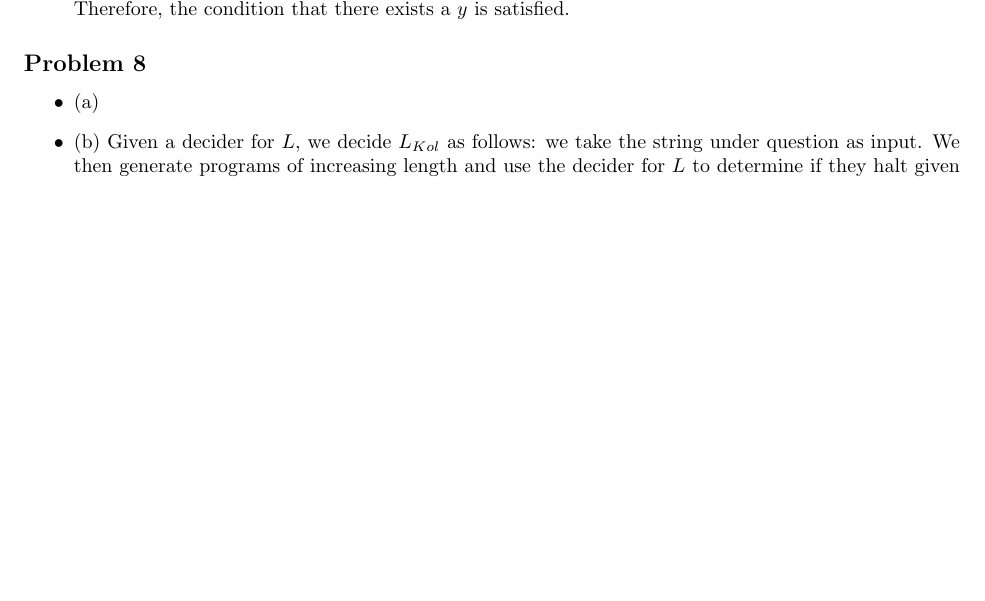
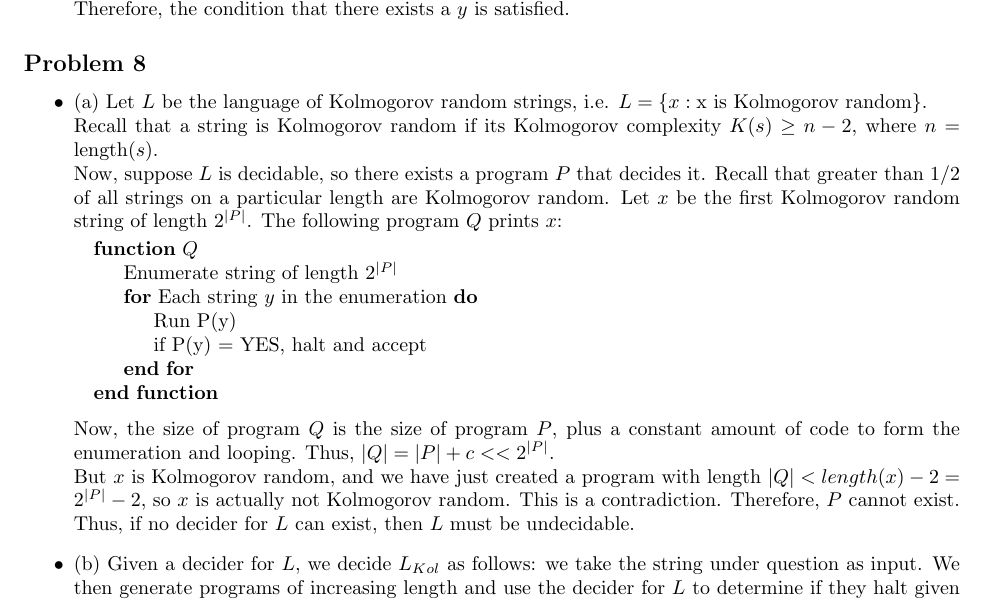
Before and after one commit to stephenphillips42/CIS511-Homework, a LaTeX problem sheet (HW3/cis511hw3.tex): part of page 5 of 5, cut so that both start at the same text, the shorter picture padded with empty space. Compiled offline with pdfLaTeX.

Commit message:
Problem 8

```diff
--- a/HW3/cis511hw3.tex
+++ b/HW3/cis511hw3.tex
@@ -331,7 +331,25 @@ Therefore, the condition that there exists a $y$ is satisfied.
 
 \subsection*{Problem 8}
 \begin{itemize}
-\item (a)
+\item (a) Let $L$ be the language of Kolmogorov random strings, i.e. $L = \{x : \text{x is Kolmogorov random}\}$.\\
+  Recall that a string is Kolmogorov random if its Kolmogorov complexity
+  $K(s) \ge n-2$, where $n$ = length($s$).\\
+  Now, suppose $L$ is decidable, so there exists a program $P$ that decides it. Recall that
+  greater than 1/2 of all strings on a particular length are Kolmogorov random. Let $x$ be the
+  first Kolmogorov random string of length $2^{|P|}$. The following program $Q$ prints $x$:
+  \begin{algorithmic}
+  	\Function{$Q$}{}
+  	\State Enumerate string of length $2^{|P|}$
+  	\For{Each string $y$ in the enumeration}
+  	\State Run P(y)
+  	\State if P(y) = YES, halt and accept
+  	\EndFor
+  	\EndFunction
+  \end{algorithmic}
+  Now, the size of program $Q$ is the size of program $P$, plus a constant amount of code
+  to form the enumeration and looping. Thus, $|Q| = |P| + c << 2^{|P|}$.\\
+  But $x$ is Kolmogorov random, and we have just created a program with length $|Q| < length(x)-2 = 2^{|P|}-2$, so $x$ is actually not Kolmogorov random. This is a contradiction. Therefore, $P$ cannot exist.\\
+  Thus, if no decider for $L$ can exist, then $L$ must be undecidable.
 \item (b) Given a decider for $L$, we decide $L_{Kol}$ as follows: we take the
   string under question as input. We then generate programs of increasing length
   and use the decider for $L$ to determine if they halt given no input. If they do,
```
Also changed, not shown: HW3/cis511hw3.pdf.
